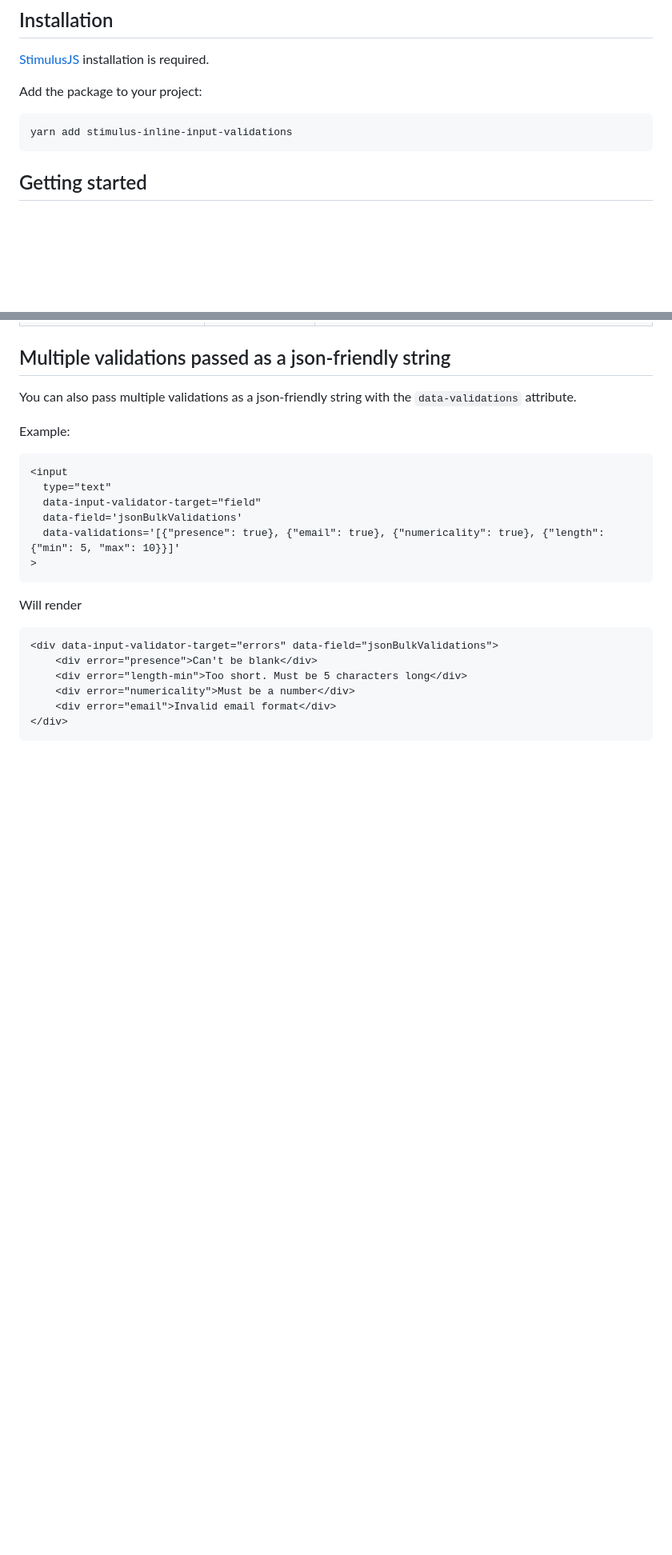
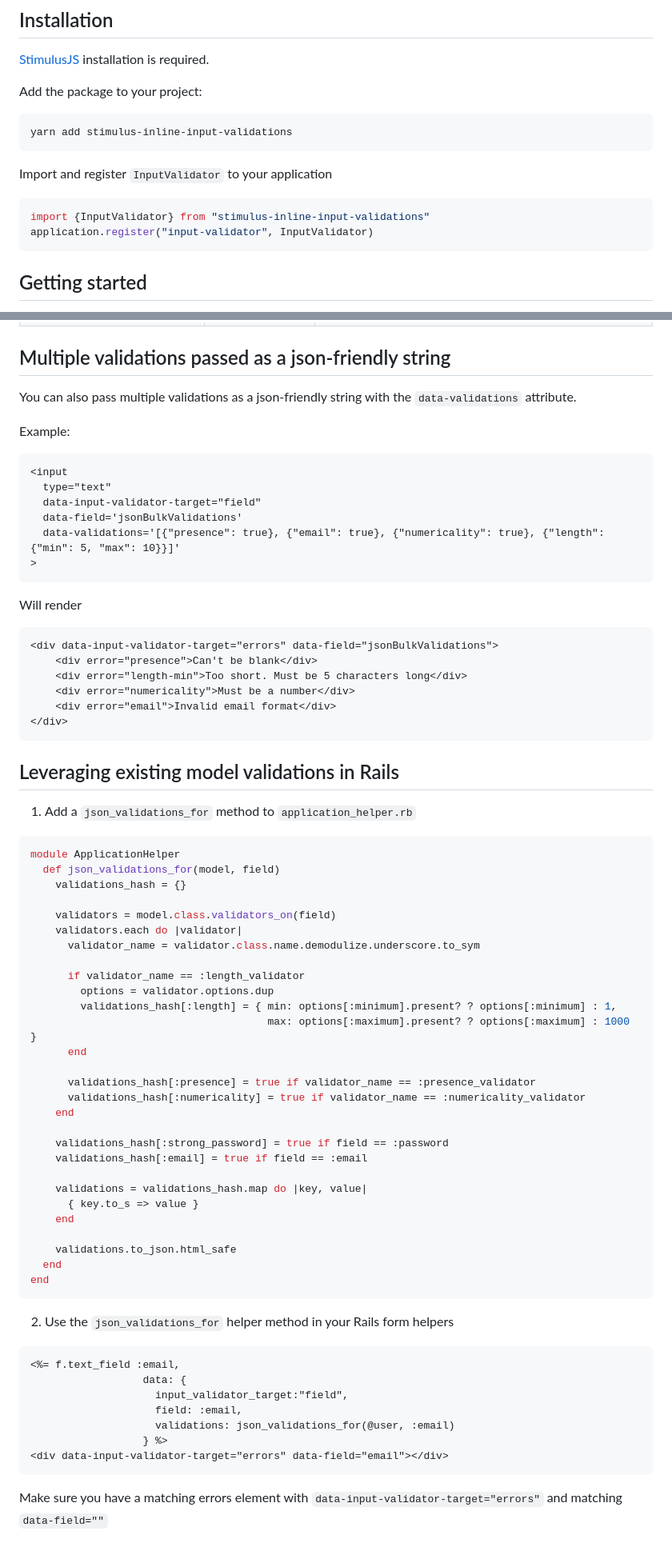
Before and after one commit to MikeRayUX/stimulus-inline-input-validations, a Markdown page: README.md, 2 parts joined by grey strips. Shown at 80% size. Rendered like a GitHub page; blank space fills up the shorter version.

Commit message:
[skip ci] Add Rails instructions to README

````diff
--- a/README.md
+++ b/README.md
@@ -14,6 +14,13 @@ Add the package to your project:
 
 ```bash
 yarn add stimulus-inline-input-validations
+```
+
+Import and register `InputValidator` to your application
+
+```javascript
+import {InputValidator} from "stimulus-inline-input-validations"
+application.register("input-validator", InputValidator)
 ```
 
 ## Getting started
@@ -116,3 +123,52 @@ Will render
     <div error="email">Invalid email format</div>
 </div>
 ```
+
+## Leveraging existing model validations in Rails
+
+1. Add a `json_validations_for` method to `application_helper.rb`
+
+```ruby
+module ApplicationHelper
+  def json_validations_for(model, field)
+    validations_hash = {}
+
+    validators = model.class.validators_on(field)
+    validators.each do |validator|
+      validator_name = validator.class.name.demodulize.underscore.to_sym
+
+      if validator_name == :length_validator
+        options = validator.options.dup
+        validations_hash[:length] = { min: options[:minimum].present? ? options[:minimum] : 1,
+                                      max: options[:maximum].present? ? options[:maximum] : 1000 }
+      end
+
+      validations_hash[:presence] = true if validator_name == :presence_validator
+      validations_hash[:numericality] = true if validator_name == :numericality_validator
+    end
+
+    validations_hash[:strong_password] = true if field == :password
+    validations_hash[:email] = true if field == :email
+
+    validations = validations_hash.map do |key, value|
+      { key.to_s => value }
+    end
+
+    validations.to_json.html_safe
+  end
+end
+```
+
+2. Use the `json_validations_for` helper method in your Rails form helpers
+
+```erb
+<%= f.text_field :email,
+                  data: {
+                    input_validator_target:"field",
+                    field: :email,
+                    validations: json_validations_for(@user, :email)
+                  } %>
+<div data-input-validator-target="errors" data-field="email"></div>
+```
+
+Make sure you have a matching errors element with `data-input-validator-target="errors"` and matching `data-field=""`
````
